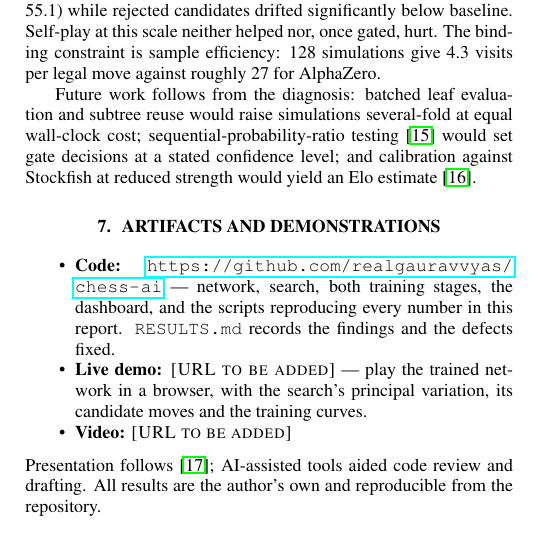
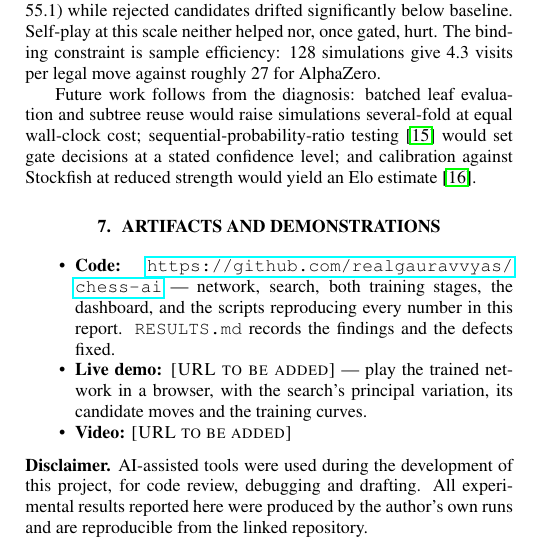
Before and after one commit to realgauravvyas/chess-ai, a LaTeX paper (docs/ieee_report/main.tex): part of one column of page 4 of 5, cut so that both start at the same text. Compiled offline with pdfLaTeX.

Commit message:
Report: AI-assistance disclaimer, and confirm ONNX export viability
Replaces the closing note with a labelled Disclaimer, as the template asks
for. The scientific-writing citation went with it, so the reference list is
now 16 entries. Still 4 content pages + 1 references page, 0 errors.

Also verified that a browser deployment is technically viable: the network
exports to a single 3.05 MB ONNX file whose outputs match PyTorch to 1.3e-05
on the policy head and 5.7e-07 on the value head, evaluating a position in
0.46 ms on CPU - about 55 ms for a 120-simulation move.

Co-Authored-By: Claude Opus 5 <noreply@anthropic.com>

```diff
--- a/docs/ieee_report/main.tex
+++ b/docs/ieee_report/main.tex
@@ -518,9 +518,10 @@ reduced strength would yield an Elo estimate~\cite{elo1978rating}.
 \end{itemize}
 
 \noindent
-Presentation follows~\cite{gopen1990science}; AI-assisted tools aided
-code review and drafting. All results are the author's own and reproducible
-from the repository.
+\noindent\textbf{Disclaimer.} AI-assisted tools were used during the
+development of this project, for code review, debugging and drafting. All
+experimental results reported here were produced by the author's own runs
+and are reproducible from the linked repository.
 
 \vfill\pagebreak
 {\fontsize{8}{9}\selectfont
```
Also changed, not shown: docs/ieee_report/main.pdf.
